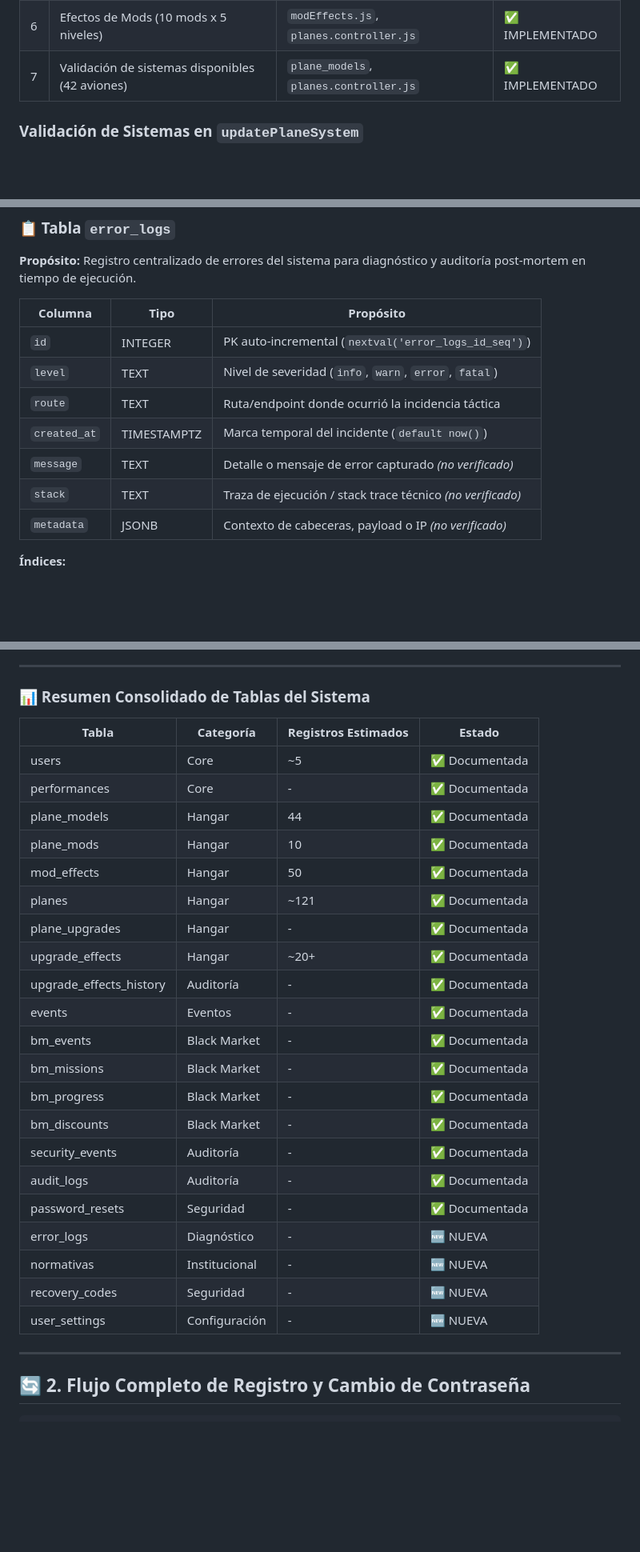
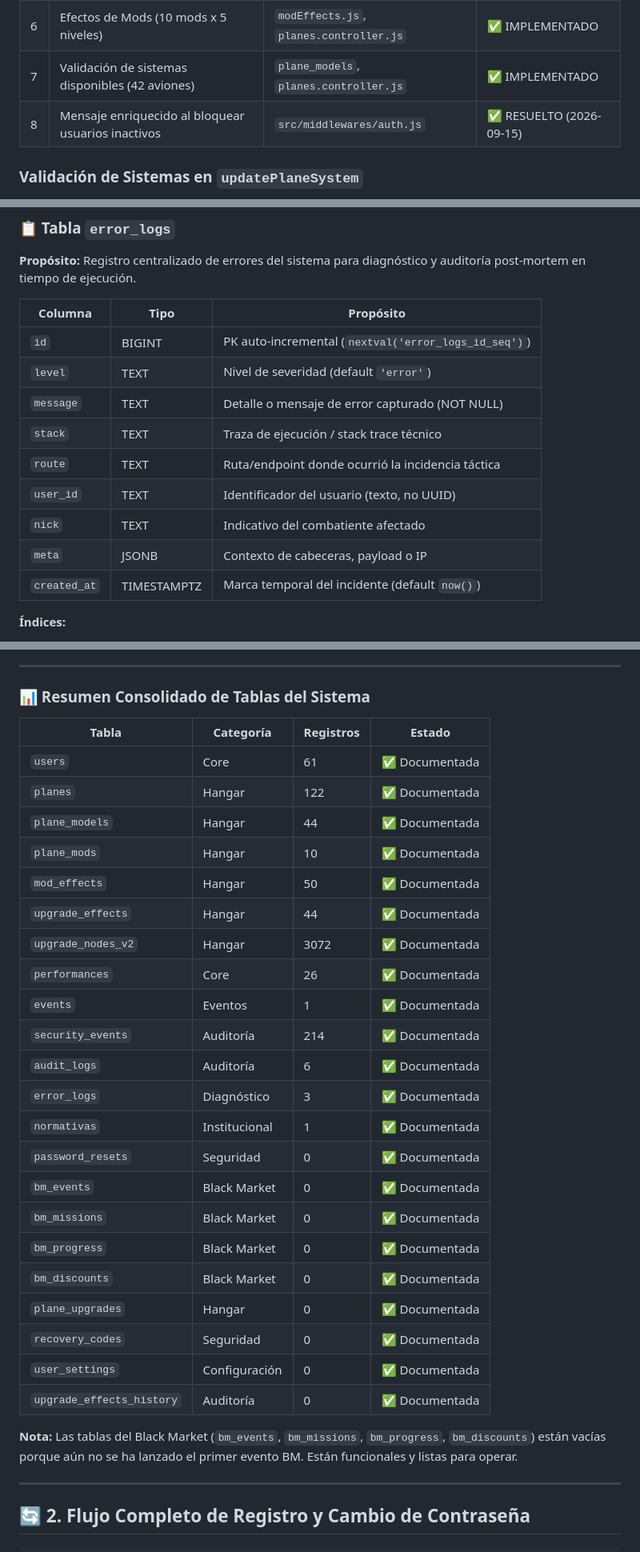
Before and after one commit to paraguayffaametalstorm-debug/ffaa-paraguay-classic, a Markdown page: DEPLOYMENT_STATE.md, 3 parts joined by grey strips. Shown at 80% size. Drawn GitHub-style; blank space fills up the shorter version.

```diff
--- a/DEPLOYMENT_STATE.md
+++ b/DEPLOYMENT_STATE.md
@@ -342,6 +343,7 @@ CREATE TABLE users (
 | 5 | Upgrade Planner | `aircraft-stats-modal.html` | ✅ IMPLEMENTADO |
 | 6 | Efectos de Mods (10 mods x 5 niveles) | `modEffects.js`, `planes.controller.js` | ✅ IMPLEMENTADO |
 | 7 | Validación de sistemas disponibles (42 aviones) | `plane_models`, `planes.controller.js` | ✅ IMPLEMENTADO |
+| 8 | Mensaje enriquecido al bloquear usuarios inactivos | `src/middlewares/auth.js` | ✅ RESUELTO (2026-09-15) |
 
 ### Validación de Sistemas en `updatePlaneSystem`
 
@@ -384,13 +386,15 @@ Auditoría y relevamiento técnico del esquema de base de datos en Supabase (eje
 
 | Columna | Tipo | Propósito |
 |---------|------|-----------|
-| `id` | INTEGER | PK auto-incremental (`nextval('error_logs_id_seq')`) |
-| `level` | TEXT | Nivel de severidad (`info`, `warn`, `error`, `fatal`) |
+| `id` | BIGINT | PK auto-incremental (`nextval('error_logs_id_seq')`) |
+| `level` | TEXT | Nivel de severidad (default `'error'`) |
+| `message` | TEXT | Detalle o mensaje de error capturado (NOT NULL) |
+| `stack` | TEXT | Traza de ejecución / stack trace técnico |
 | `route` | TEXT | Ruta/endpoint donde ocurrió la incidencia táctica |
-| `created_at` | TIMESTAMPTZ | Marca temporal del incidente (`default now()`) |
-| `message` | TEXT | Detalle o mensaje de error capturado *(no verificado)* |
-| `stack` | TEXT | Traza de ejecución / stack trace técnico *(no verificado)* |
-| `metadata` | JSONB | Contexto de cabeceras, payload o IP *(no verificado)* |
+| `user_id` | TEXT | Identificador del usuario (texto, no UUID) |
+| `nick` | TEXT | Indicativo del combatiente afectado |
+| `meta` | JSONB | Contexto de cabeceras, payload o IP |
+| `created_at` | TIMESTAMPTZ | Marca temporal del incidente (default `now()`) |
 
 **Índices:**
 - `error_logs_pkey` (`id`)
@@ -554,29 +648,32 @@ Auditoría y relevamiento técnico del esquema de base de datos en Supabase (eje
 
 ### 📊 Resumen Consolidado de Tablas del Sistema
 
-| Tabla | Categoría | Registros Estimados | Estado |
-|-------|-----------|---------------------|--------|
-| users | Core | ~5 | ✅ Documentada |
-| performances | Core | - | ✅ Documentada |
-| plane_models | Hangar | 44 | ✅ Documentada |
-| plane_mods | Hangar | 10 | ✅ Documentada |
-| mod_effects | Hangar | 50 | ✅ Documentada |
-| planes | Hangar | ~121 | ✅ Documentada |
-| plane_upgrades | Hangar | - | ✅ Documentada |
-| upgrade_effects | Hangar | ~20+ | ✅ Documentada |
-| upgrade_effects_history | Auditoría | - | ✅ Documentada |
-| events | Eventos | - | ✅ Documentada |
-| bm_events | Black Market | - | ✅ Documentada |
-| bm_missions | Black Market | - | ✅ Documentada |
-| bm_progress | Black Market | - | ✅ Documentada |
-| bm_discounts | Black Market | - | ✅ Documentada |
-| security_events | Auditoría | - | ✅ Documentada |
-| audit_logs | Auditoría | - | ✅ Documentada |
-| password_resets | Seguridad | - | ✅ Documentada |
-| error_logs | Diagnóstico | - | 🆕 NUEVA |
-| normativas | Institucional | - | 🆕 NUEVA |
-| recovery_codes | Seguridad | - | 🆕 NUEVA |
-| user_settings | Configuración | - | 🆕 NUEVA |
+| Tabla | Categoría | Registros | Estado |
+|-------|-----------|-----------|--------|
+| `users` | Core | 61 | ✅ Documentada |
+| `planes` | Hangar | 122 | ✅ Documentada |
+| `plane_models` | Hangar | 44 | ✅ Documentada |
+| `plane_mods` | Hangar | 10 | ✅ Documentada |
+| `mod_effects` | Hangar | 50 | ✅ Documentada |
+| `upgrade_effects` | Hangar | 44 | ✅ Documentada |
+| `upgrade_nodes_v2` | Hangar | 3072 | ✅ Documentada |
+| `performances` | Core | 26 | ✅ Documentada |
+| `events` | Eventos | 1 | ✅ Documentada |
+| `security_events` | Auditoría | 214 | ✅ Documentada |
+| `audit_logs` | Auditoría | 6 | ✅ Documentada |
+| `error_logs` | Diagnóstico | 3 | ✅ Documentada |
+| `normativas` | Institucional | 1 | ✅ Documentada |
+| `password_resets` | Seguridad | 0 | ✅ Documentada |
+| `bm_events` | Black Market | 0 | ✅ Documentada |
+| `bm_missions` | Black Market | 0 | ✅ Documentada |
+| `bm_progress` | Black Market | 0 | ✅ Documentada |
+| `bm_discounts` | Black Market | 0 | ✅ Documentada |
+| `plane_upgrades` | Hangar | 0 | ✅ Documentada |
+| `recovery_codes` | Seguridad | 0 | ✅ Documentada |
+| `user_settings` | Configuración | 0 | ✅ Documentada |
+| `upgrade_effects_history` | Auditoría | 0 | ✅ Documentada |
+
+**Nota:** Las tablas del Black Market (`bm_events`, `bm_missions`, `bm_progress`, `bm_discounts`) están vacías porque aún no se ha lanzado el primer evento BM. Están funcionales y listas para operar.
 
 ---
 
```
Also changed, not shown: other parts of DEPLOYMENT_STATE.md (+105 -14 lines).
